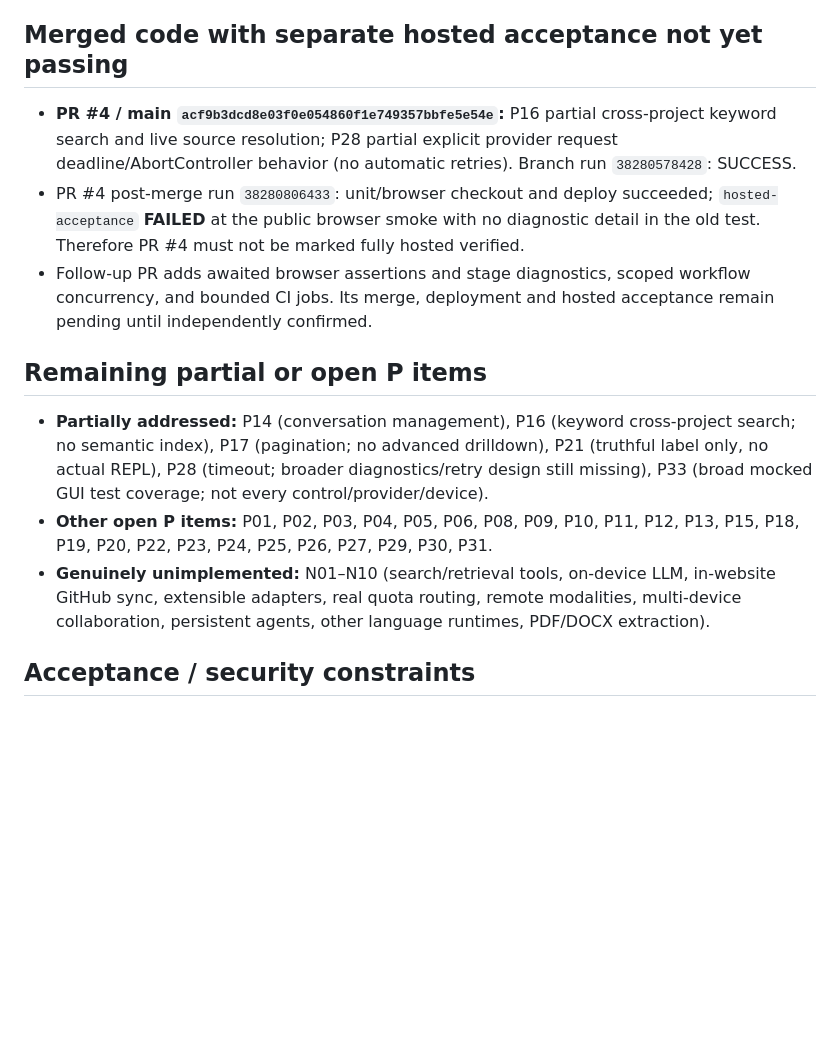
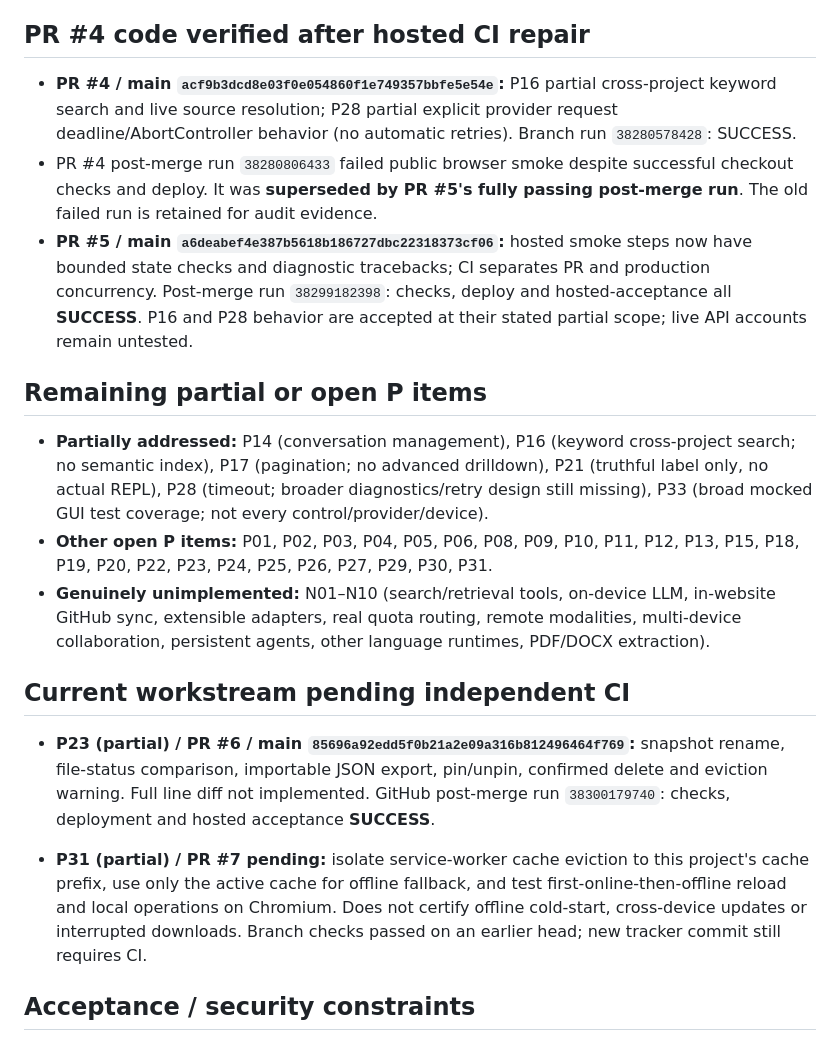
Before and after one commit to worldlinemuse-lgtm/multi-model-ai-platform, a Markdown page: docs/AUDIT_REMEDIATION_TRACKER.md, the part around the change. GitHub-like rendering; blank space fills up the shorter version.

Commit message:
Record hosted-verifed P23 and track pending P31 warm-offline acceptance

```diff
--- a/docs/AUDIT_REMEDIATION_TRACKER.md
+++ b/docs/AUDIT_REMEDIATION_TRACKER.md
@@ -12,17 +12,22 @@ There are 60 baseline items: 17 D, 33 P and 10 N. This tracker is a **post-basel
 - **PR #3 / main `2e310160e9c0fb50eefe6946a006c799ab521938`:** P14 local conversation search, selected-thread export/deletion, local user-message editing, retention warnings. Post-merge run `38280143553`: SUCCESS. P14 remains **partial** as full message-editing semantics and every history edge case are not certified.
 - **D14** misleading capability copy corrected in earlier batch. History searching and local user-message editing were later added with PR #3. **P21** misleading `TERMINAL` label corrected only; a real shell is *not* implemented.
 
-## Merged code with separate hosted acceptance not yet passing
+## PR #4 code verified after hosted CI repair
 
 - **PR #4 / main `acf9b3dcd8e03f0e054860f1e749357bbfe5e54e`:** P16 partial cross-project keyword search and live source resolution; P28 partial explicit provider request deadline/AbortController behavior (no automatic retries). Branch run `38280578428`: SUCCESS.
-- PR #4 post-merge run `38280806433`: unit/browser checkout and deploy succeeded; `hosted-acceptance` **FAILED** at the public browser smoke with no diagnostic detail in the old test. Therefore PR #4 must not be marked fully hosted verified.
-- Follow-up PR adds awaited browser assertions and stage diagnostics, scoped workflow concurrency, and bounded CI jobs. Its merge, deployment and hosted acceptance remain pending until independently confirmed.
+- PR #4 post-merge run `38280806433` failed public browser smoke despite successful checkout checks and deploy. It was **superseded by PR #5's fully passing post-merge run**. The old failed run is retained for audit evidence.
+- **PR #5 / main `a6deabef4e387b5618b186727dbc22318373cf06`:** hosted smoke steps now have bounded state checks and diagnostic tracebacks; CI separates PR and production concurrency. Post-merge run `38299182398`: checks, deploy and hosted-acceptance all **SUCCESS**. P16 and P28 behavior are accepted at their stated partial scope; live API accounts remain untested.
 
 ## Remaining partial or open P items
 
 - **Partially addressed:** P14 (conversation management), P16 (keyword cross-project search; no semantic index), P17 (pagination; no advanced drilldown), P21 (truthful label only, no actual REPL), P28 (timeout; broader diagnostics/retry design still missing), P33 (broad mocked GUI test coverage; not every control/provider/device).
 - **Other open P items:** P01, P02, P03, P04, P05, P06, P08, P09, P10, P11, P12, P13, P15, P18, P19, P20, P22, P23, P24, P25, P26, P27, P29, P30, P31.
 - **Genuinely unimplemented:** N01–N10 (search/retrieval tools, on-device LLM, in-website GitHub sync, extensible adapters, real quota routing, remote modalities, multi-device collaboration, persistent agents, other language runtimes, PDF/DOCX extraction).
+
+## Current workstream pending independent CI
+- **P23 (partial) / PR #6 / main `85696a92edd5f0b21a2e09a316b812496464f769`:** snapshot rename, file-status comparison, importable JSON export, pin/unpin, confirmed delete and eviction warning. Full line diff not implemented. GitHub post-merge run `38300179740`: checks, deployment and hosted acceptance **SUCCESS**.
+
+- **P31 (partial) / PR #7 pending:** isolate service-worker cache eviction to this project's cache prefix, use only the active cache for offline fallback, and test first-online-then-offline reload and local operations on Chromium. Does not certify offline cold-start, cross-device updates or interrupted downloads. Branch checks passed on an earlier head; new tracker commit still requires CI.
 
 ## Acceptance / security constraints
 
```
